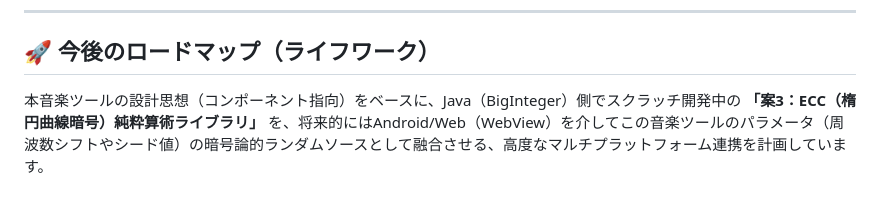
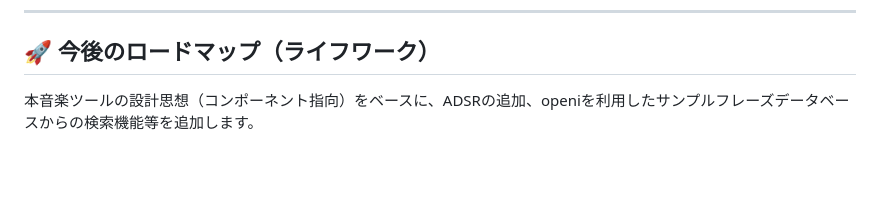
Before and after one commit to yabusan2-dot/my-music-tools, a Markdown page: README.md, the part around the change. Drawn GitHub-style; blank space fills up the shorter version.

Commit message:
今後のロードマップについて修正
最終目的が遠大な内容なため、今取り組んでいる内容に差し替えた

```diff
--- a/README.md
+++ b/README.md
@@ -58,4 +58,4 @@ graph TD
 
 ## 🚀 今後のロードマップ（ライフワーク）
 
-本音楽ツールの設計思想（コンポーネント指向）をベースに、Java（BigInteger）側でスクラッチ開発中の **「案3：ECC（楕円曲線暗号）純粋算術ライブラリ」** を、将来的にはAndroid/Web（WebView）を介してこの音楽ツールのパラメータ（周波数シフトやシード値）の暗号論的ランダムソースとして融合させる、高度なマルチプラットフォーム連携を計画しています。
+本音楽ツールの設計思想（コンポーネント指向）をベースに、ADSRの追加、openiを利用したサンプルフレーズデータベースからの検索機能等を追加します。
```
